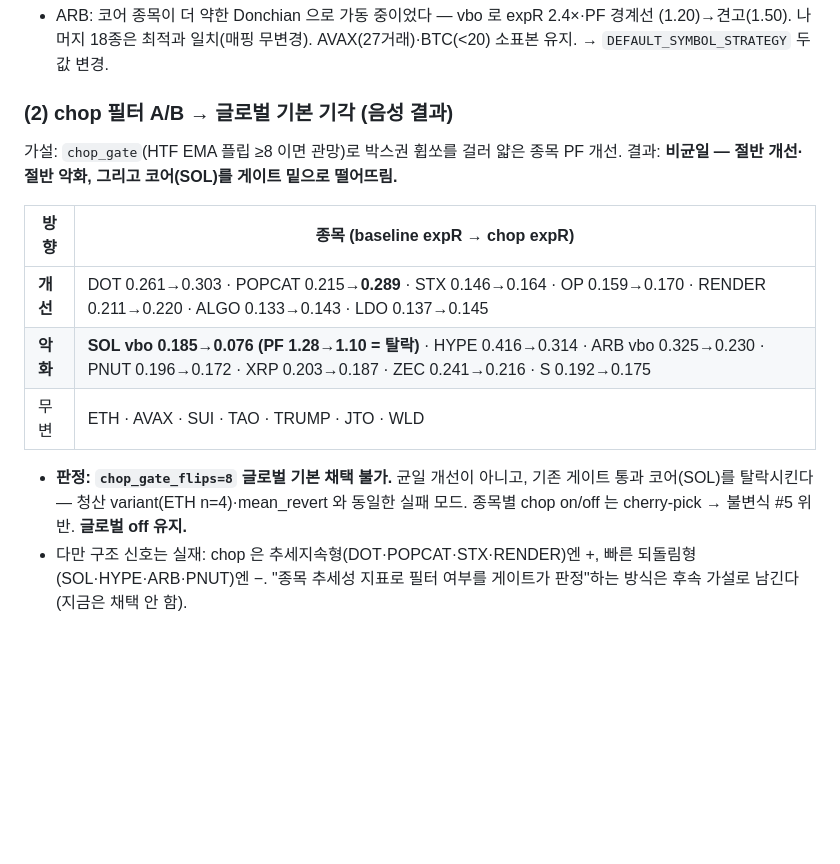
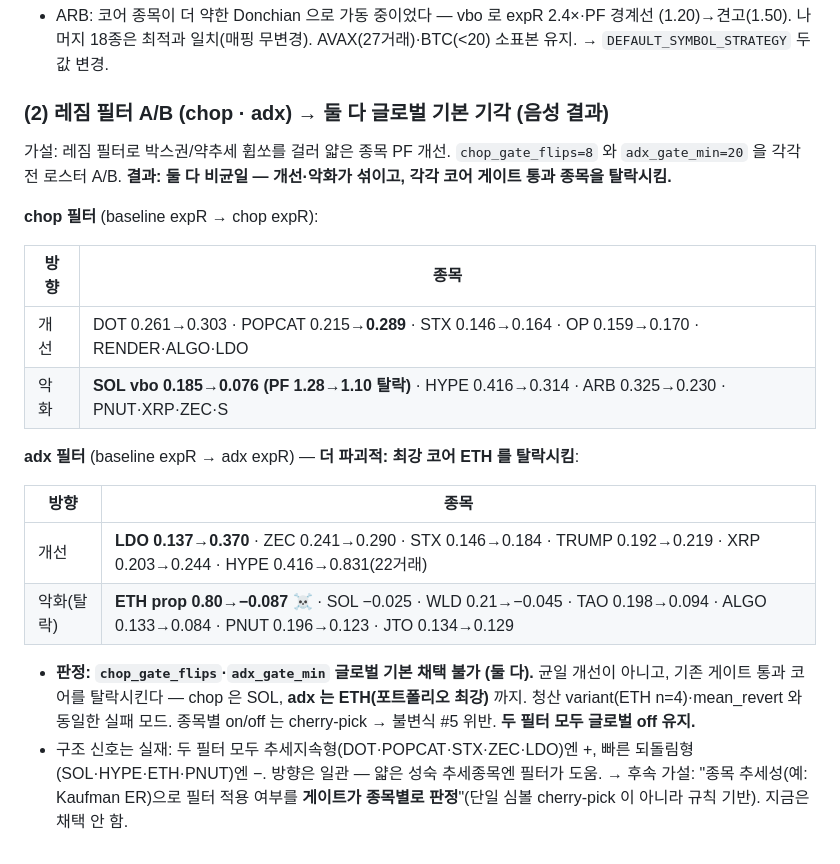
Before and after one commit to silverlh614-lang/Propmaster-pro, a Markdown page: docs/phase2_results.md, the part around the change. Drawn GitHub-style; blank space fills up the shorter version.

Commit message:
docs: adx 필터 A/B 결과 추가 — chop 과 함께 둘 다 글로벌 기본 기각
3번째 배포 A/B(adx_gate_min=20) 결과를 phase2_results.md 재스캔 섹션에 합침.
adx 는 chop 보다 더 파괴적 — 포트폴리오 최강 코어 ETH prop 를 0.80→-0.087(탈락)
로 무너뜨리고 SOL·WLD·TAO·ALGO·PNUT·JTO 도 게이트 밖으로. 반대로 LDO·ZEC·STX·
TRUMP·XRP·HYPE 는 개선. chop 과 같은 실패 모드(비균일 + 기존 통과 코어 파괴) →
두 레짐 필터 모두 글로벌 off 유지. 방향 일관(성숙 추세종목엔 +, 되돌림형엔 -)이라
"종목 추세성으로 필터 여부를 게이트가 판정" 후속 가설만 문서에 남김.

```diff
--- a/docs/phase2_results.md
+++ b/docs/phase2_results.md
@@ -298,20 +298,31 @@ PF 1.05 → 0.71, 승률 36.8→42.1%. **더 악화.** 승률↑·expR↓ 조합
   (1.20)→견고(1.50). 나머지 18종은 최적과 일치(매핑 무변경). AVAX(27거래)·BTC(<20)
   소표본 유지. → `DEFAULT_SYMBOL_STRATEGY` 두 값 변경.
 
-### (2) chop 필터 A/B → **글로벌 기본 기각** (음성 결과)
+### (2) 레짐 필터 A/B (chop · adx) → **둘 다 글로벌 기본 기각** (음성 결과)
 
-가설: `chop_gate`(HTF EMA 플립 ≥8 이면 관망)로 박스권 휩쏘를 걸러 얇은 종목 PF 개선.
-결과: **비균일 — 절반 개선·절반 악화, 그리고 코어(SOL)를 게이트 밑으로 떨어뜨림.**
+가설: 레짐 필터로 박스권/약추세 휩쏘를 걸러 얇은 종목 PF 개선. `chop_gate_flips=8`
+와 `adx_gate_min=20` 을 각각 전 로스터 A/B. **결과: 둘 다 비균일 — 개선·악화가
+섞이고, 각각 코어 게이트 통과 종목을 탈락시킴.**
 
-| 방향 | 종목 (baseline expR → chop expR) |
+**chop 필터** (baseline expR → chop expR):
+
+| 방향 | 종목 |
 |---|---|
-| **개선** | DOT 0.261→0.303 · POPCAT 0.215→**0.289** · STX 0.146→0.164 · OP 0.159→0.170 · RENDER 0.211→0.220 · ALGO 0.133→0.143 · LDO 0.137→0.145 |
-| **악화** | **SOL vbo 0.185→0.076 (PF 1.28→1.10 = 탈락)** · HYPE 0.416→0.314 · ARB vbo 0.325→0.230 · PNUT 0.196→0.172 · XRP 0.203→0.187 · ZEC 0.241→0.216 · S 0.192→0.175 |
-| 무변 | ETH · AVAX · SUI · TAO · TRUMP · JTO · WLD |
+| 개선 | DOT 0.261→0.303 · POPCAT 0.215→**0.289** · STX 0.146→0.164 · OP 0.159→0.170 · RENDER·ALGO·LDO |
+| 악화 | **SOL vbo 0.185→0.076 (PF 1.28→1.10 탈락)** · HYPE 0.416→0.314 · ARB 0.325→0.230 · PNUT·XRP·ZEC·S |
 
-- **판정: `chop_gate_flips=8` 글로벌 기본 채택 불가.** 균일 개선이 아니고, 기존 게이트
-  통과 코어(SOL)를 탈락시킨다 — 청산 variant(ETH n=4)·mean_revert 와 동일한 실패 모드.
-  종목별 chop on/off 는 cherry-pick → 불변식 #5 위반. **글로벌 off 유지.**
-- 다만 구조 신호는 실재: chop 은 추세지속형(DOT·POPCAT·STX·RENDER)엔 +, 빠른 되돌림형
-  (SOL·HYPE·ARB·PNUT)엔 −. "종목 추세성 지표로 필터 여부를 게이트가 판정"하는 방식은
-  후속 가설로 남긴다 (지금은 채택 안 함).
+**adx 필터** (baseline expR → adx expR) — **더 파괴적: 최강 코어 ETH 를 탈락시킴**:
+
+| 방향 | 종목 |
+|---|---|
+| 개선 | **LDO 0.137→0.370** · ZEC 0.241→0.290 · STX 0.146→0.184 · TRUMP 0.192→0.219 · XRP 0.203→0.244 · HYPE 0.416→0.831(22거래) |
+| 악화(탈락) | **ETH prop 0.80→−0.087** ☠️ · SOL −0.025 · WLD 0.21→−0.045 · TAO 0.198→0.094 · ALGO 0.133→0.084 · PNUT 0.196→0.123 · JTO 0.134→0.129 |
+
+- **판정: `chop_gate_flips`·`adx_gate_min` 글로벌 기본 채택 불가 (둘 다).** 균일 개선이
+  아니고, 기존 게이트 통과 코어를 탈락시킨다 — chop 은 SOL, **adx 는 ETH(포트폴리오
+  최강)** 까지. 청산 variant(ETH n=4)·mean_revert 와 동일한 실패 모드. 종목별 on/off 는
+  cherry-pick → 불변식 #5 위반. **두 필터 모두 글로벌 off 유지.**
+- 구조 신호는 실재: 두 필터 모두 추세지속형(DOT·POPCAT·STX·ZEC·LDO)엔 +, 빠른
+  되돌림형(SOL·HYPE·ETH·PNUT)엔 −. 방향은 일관 — 얇은 성숙 추세종목엔 필터가 도움.
+  → 후속 가설: "종목 추세성(예: Kaufman ER)으로 필터 적용 여부를 **게이트가 종목별로
+  판정**"(단일 심볼 cherry-pick 이 아니라 규칙 기반). 지금은 채택 안 함.
```
